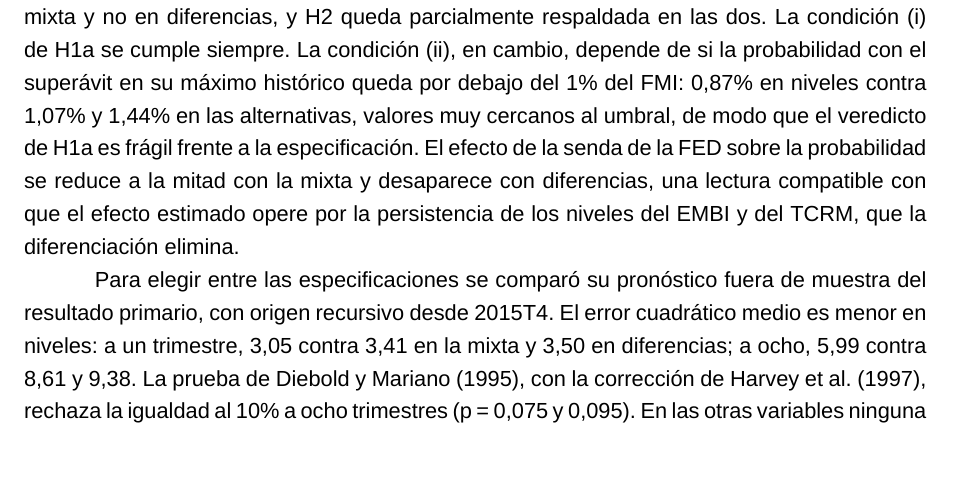
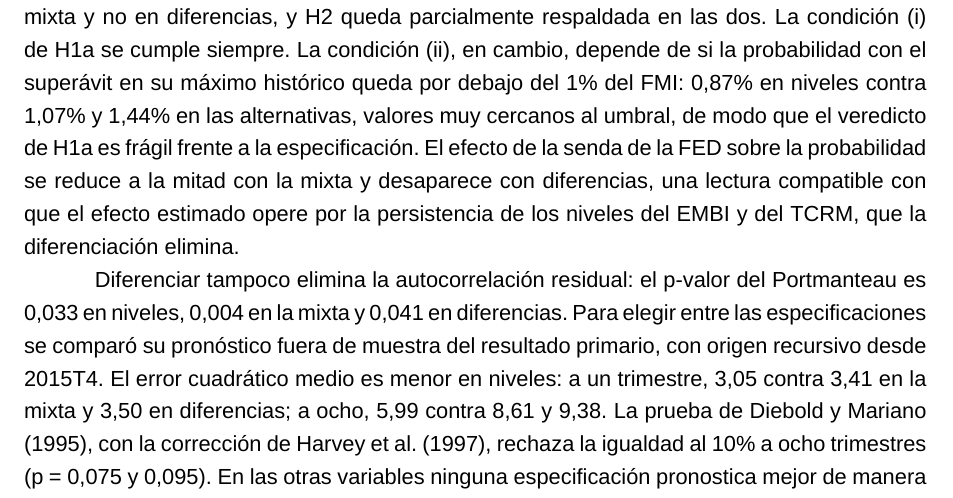
Before and after one commit to federicoagustinchillon-creador/DEUDA, a LaTeX thesis (tesis/fuente/Tesis.tex, which reads tesis/capitulos/06_resultados.tex): part of page 59 of 91, cut so that both start at the same text, the shorter picture padded with empty space. Compiled offline with XeLaTeX.

Commit message:
Robustez en diferencias: se agrega que diferenciar no elimina la autocorrelación residual

```diff
--- a/tesis/capitulos/06_resultados.tex
+++ b/tesis/capitulos/06_resultados.tex
@@ -746,10 +746,15 @@ con la mixta y desaparece con diferencias, una lectura compatible con
 que el efecto estimado opere por la persistencia de los niveles del EMBI
 y del TCRM, que la diferenciación elimina.
 
-Para elegir entre las especificaciones se comparó su pronóstico fuera de
-muestra del resultado primario, con origen recursivo desde 2015T4. El
-error cuadrático medio es menor en niveles: a un trimestre, 3,05 contra
-3,41 en la mixta y 3,50 en diferencias; a ocho, 5,99 contra 8,61 y 9,38.
-La prueba de Diebold y Mariano (1995), con la corrección de Harvey et
-al.~(1997), rechaza la igualdad al 10\% a ocho trimestres (p = 0,075 y
-0,095). En las otras variables ninguna especificación pronostica mejor
+Diferenciar tampoco elimina la autocorrelación residual: el p-valor del
+Portmanteau es 0,033 en niveles, 0,004 en la mixta y 0,041 en
+diferencias. Para elegir entre las especificaciones se comparó su
+pronóstico fuera de muestra del resultado primario, con origen recursivo
+desde 2015T4. El error cuadrático medio es menor en niveles: a un
+trimestre, 3,05 contra 3,41 en la mixta y 3,50 en diferencias; a ocho,
+5,99 contra 8,61 y 9,38. La prueba de Diebold y Mariano (1995), con la
+corrección de Harvey et al.~(1997), rechaza la igualdad al 10\% a ocho
+trimestres (p = 0,075 y 0,095). En las otras variables ninguna
+especificación pronostica mejor de manera sistemática. Por eso la tesis
+mantiene los niveles, e informa que la condición (ii) de H1a y el efecto
+de la FED dependen de esa decisión (sección 7.6).
```
Also changed, not shown: codigo/modelos/hoja_de_numeros.py (+2 -0 lines), tesis_oficial_borradores/_hoja_de_numeros.md (+1 -0 lines), tesis_oficial_borradores/resultados.md (+1 -1 lines), tesis/Tesis.pdf, tesis/capitulos/06_resultados.tex (3 more changed lines), 5 other files.
